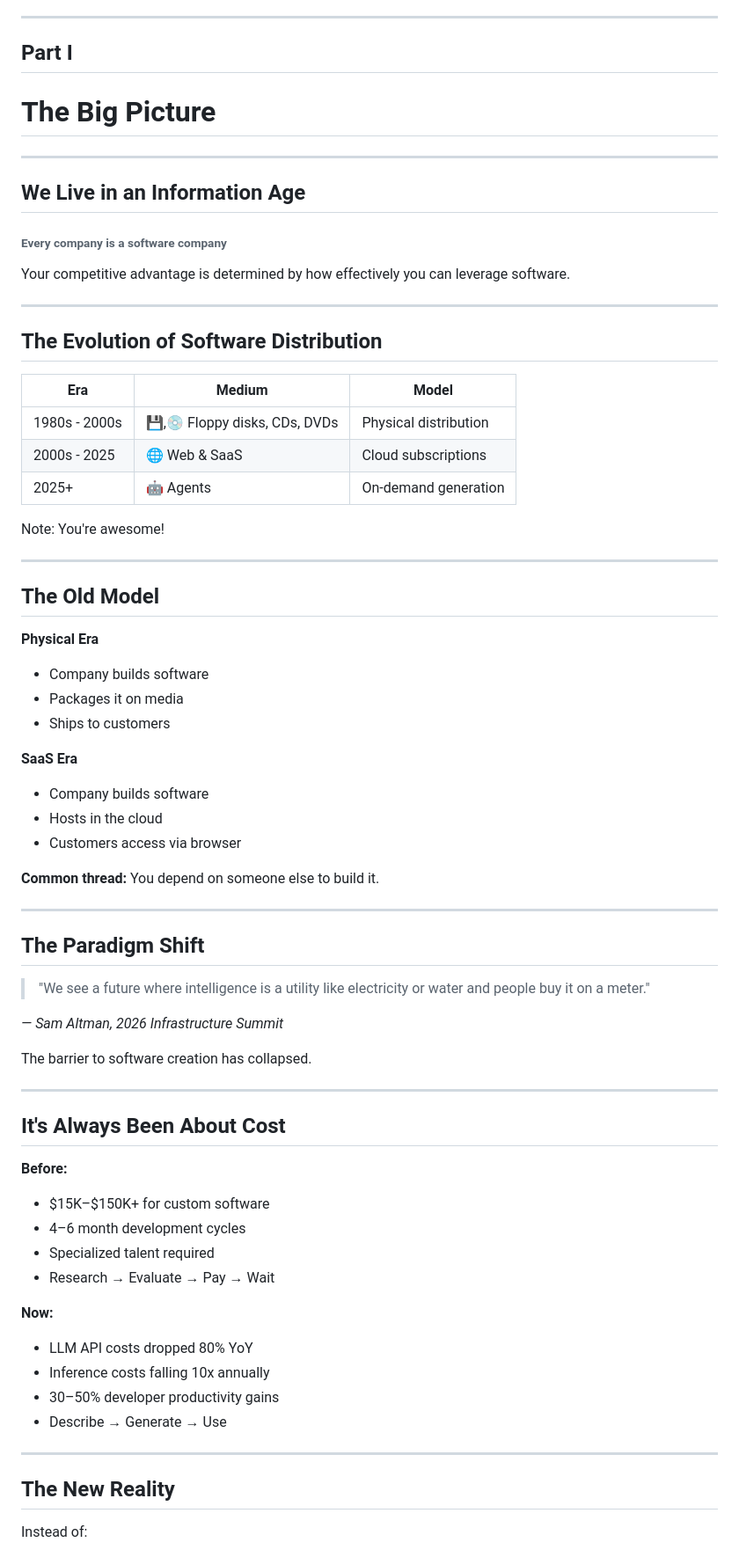
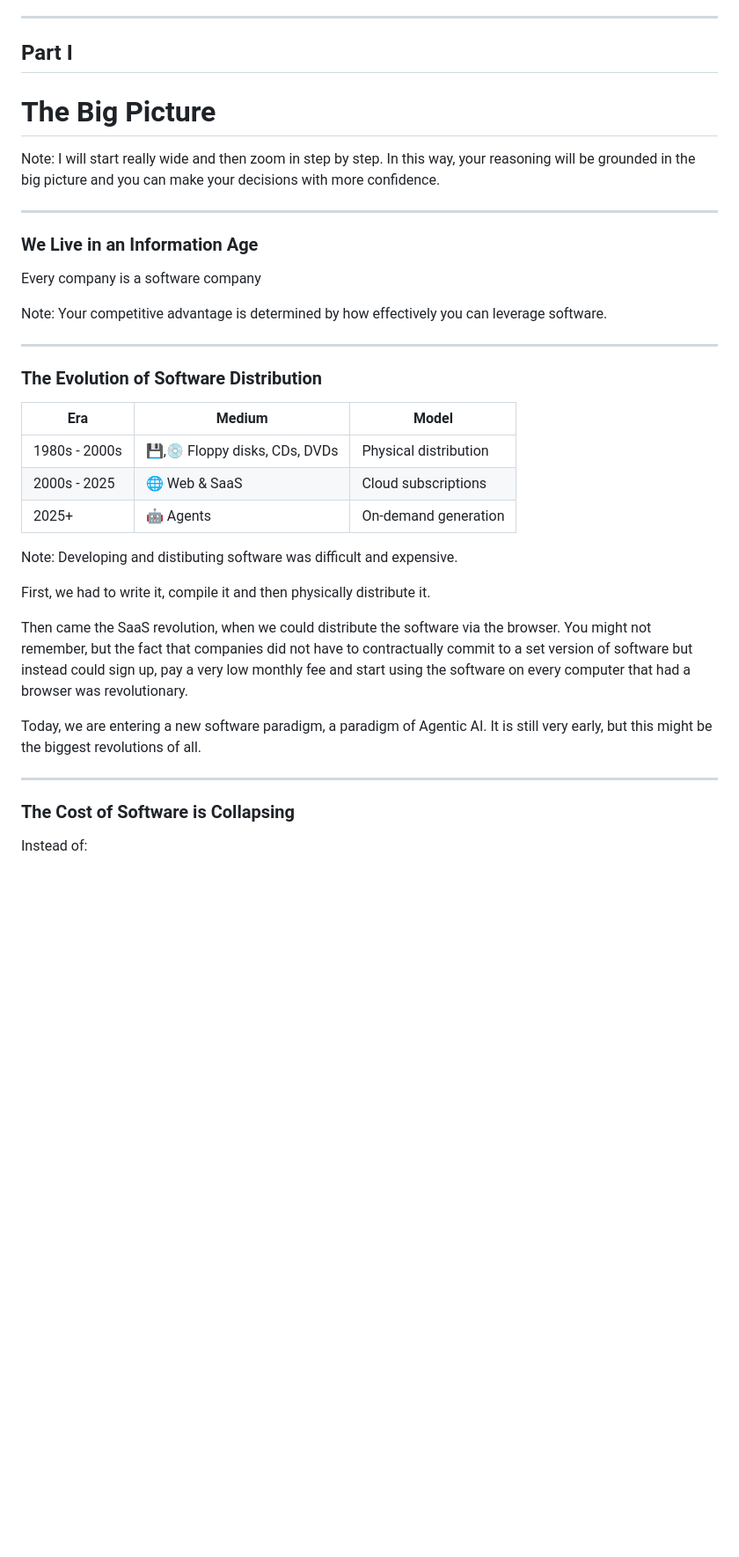
Before and after one commit to matk0/presentations-and-workshops, a Markdown page: the-age-of-agentic-ai/slides.md, the part around one of its changes. Shown at 88% size. Rendered like a GitHub page; blank space fills up the shorter version.

Commit message:
Finalize Part I.

```diff
--- a/the-age-of-agentic-ai/slides.md
+++ b/the-age-of-agentic-ai/slides.md
@@ -8,20 +8,20 @@ The software paradigm shifted. Yours should too.
 <!-- .slide: class="center" -->
 
 ## Part I
+# The Big Picture
 
-# The Big Picture
+Note: I will start really wide and then zoom in step by step. In this way, your reasoning will be grounded in the big picture and you can make your decisions with more confidence.
 
 ---
 
-## We Live in an Information Age
+### We Live in an Information Age
 
-###### Every company is a software company
+Every company is a software company
 
-Your competitive advantage is determined by how effectively you can leverage software.
+Note: Your competitive advantage is determined by how effectively you can leverage software.
 
 ---
-
-## The Evolution of Software Distribution
+### The Evolution of Software Distribution
 
 | Era | Medium | Model |
 |-----|--------|-------|
@@ -29,53 +29,19 @@ Your competitive advantage is determined by how effectively you can leverage sof
 | 2000s - 2025 | 🌐 Web & SaaS | Cloud subscriptions |
 | 2025+ | 🤖 Agents | On-demand generation |
 
-Note: You're awesome!
+
+Note: Developing and distibuting software was difficult and expensive.
+
+First, we had to write it, compile it and then physically distribute it.
+
+Then came the SaaS revolution, when we could distribute the software via the browser. You might not remember, but the fact that companies did not have to contractually commit to a set version of software but instead could sign up, pay a very low monthly fee and start using the software on every computer that had a browser was revolutionary.
+
+Today, we are entering a new software paradigm, a paradigm of Agentic AI. It is still very early, but this might be the biggest revolutions of all.
 
 ---
 
-## The Old Model
 
-**Physical Era**
-- Company builds software
-- Packages it on media
-- Ships to customers
-
-**SaaS Era**
-- Company builds software
-- Hosts in the cloud
-- Customers access via browser
-
-**Common thread:** You depend on someone else to build it.
-
----
-
-## The Paradigm Shift
-
-> "We see a future where intelligence is a utility like electricity or water and people buy it on a meter."
-
-*— Sam Altman, 2026 Infrastructure Summit*
-
-The barrier to software creation has collapsed.
-
----
-
-## It's Always Been About Cost
-
-**Before:**
-- $15K–$150K+ for custom software
-- 4–6 month development cycles
-- Specialized talent required
-- Research → Evaluate → Pay → Wait
-
-**Now:**
-- LLM API costs dropped 80% YoY
-- Inference costs falling 10x annually
-- 30–50% developer productivity gains
-- Describe → Generate → Use
-
----
-
-## The New Reality
+### The Cost of Software is Collapsing
 
 Instead of:
 
```
Also changed, not shown: other parts of the-age-of-agentic-ai/slides.md (+33 -7 lines).
